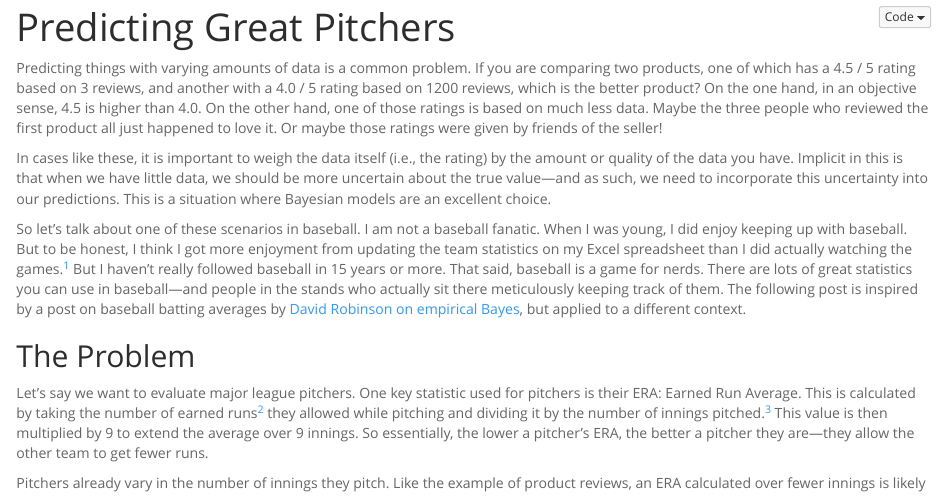
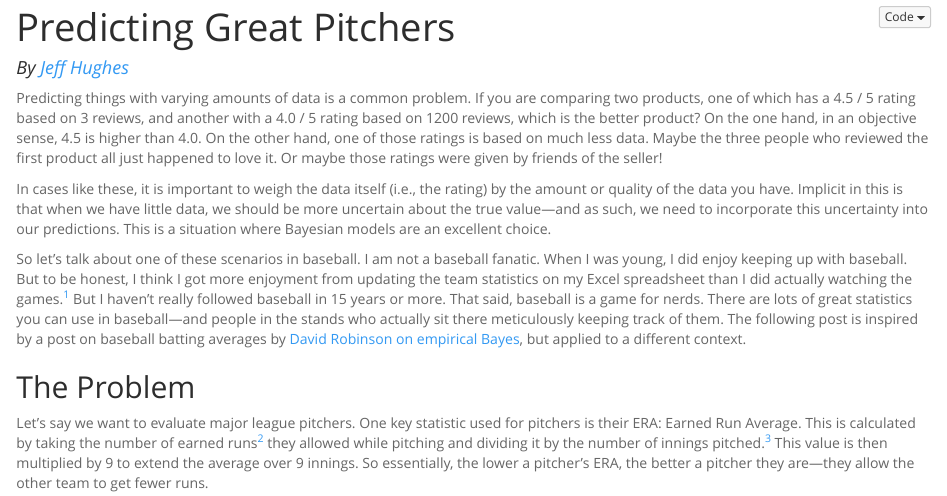
Before and after one commit to jeff-hughes/Baseball-Pitchers, an R Markdown document (Predicting-Great-Pitchers.Rmd): the page in a window 1100 px wide, from its top. The pictures show the output file Predicting-Great-Pitchers.html that the author committed with the source, opened offline; long lines of code are wrapped.

Commit message:
Adds author information.

```diff
--- a/Predicting-Great-Pitchers.Rmd
+++ b/Predicting-Great-Pitchers.Rmd
@@ -22,6 +22,8 @@ output:
     width: auto;
 }
 </style>
+
+#### *By [Jeff Hughes](http://www.jeffhughes.ca)*
 
 Predicting things with varying amounts of data is a common problem. If you are comparing two products, one of which has a 4.5 / 5 rating based on 3 reviews, and another with a 4.0 / 5 rating based on 1200 reviews, which is the better product? On the one hand, in an objective sense, 4.5 is higher than 4.0. On the other hand, one of those ratings is based on much less data. Maybe the three people who reviewed the first product all just happened to love it. Or maybe those ratings were given by friends of the seller!
 
```
Also changed, not shown: Predicting-Great-Pitchers.html, Predicting-Great-Pitchers.nb.html.
